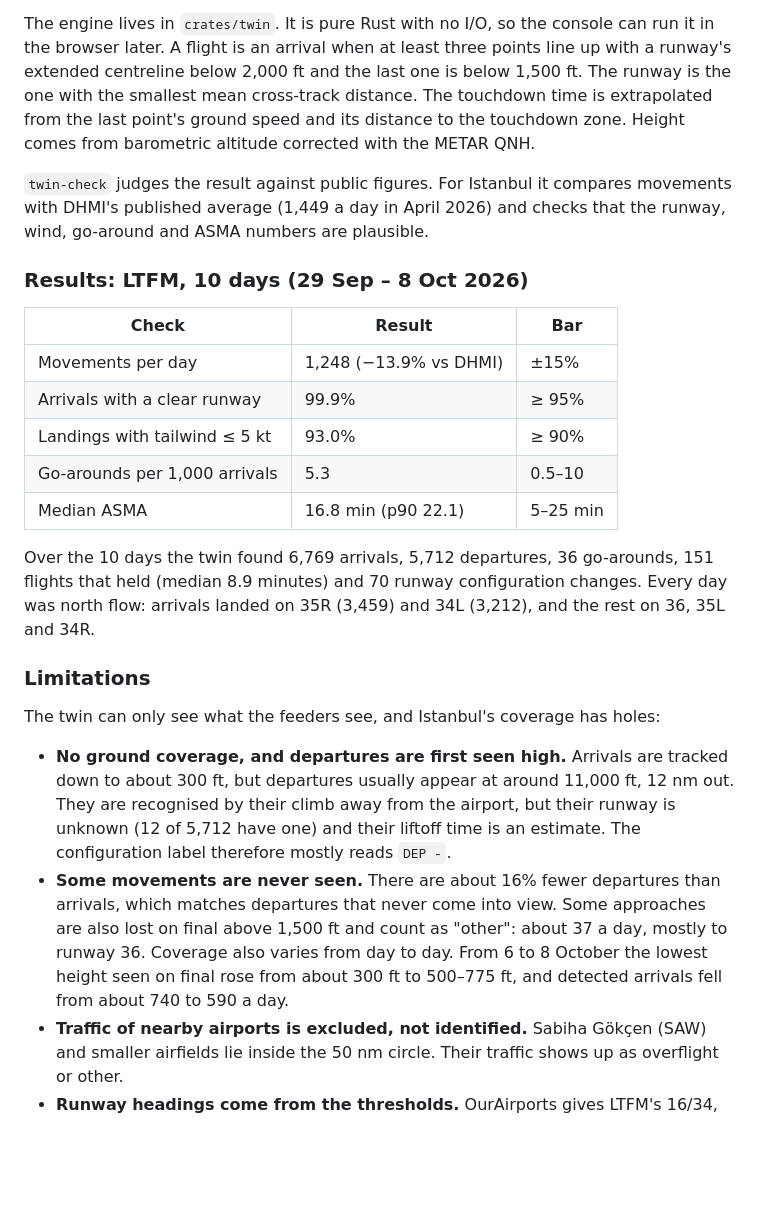
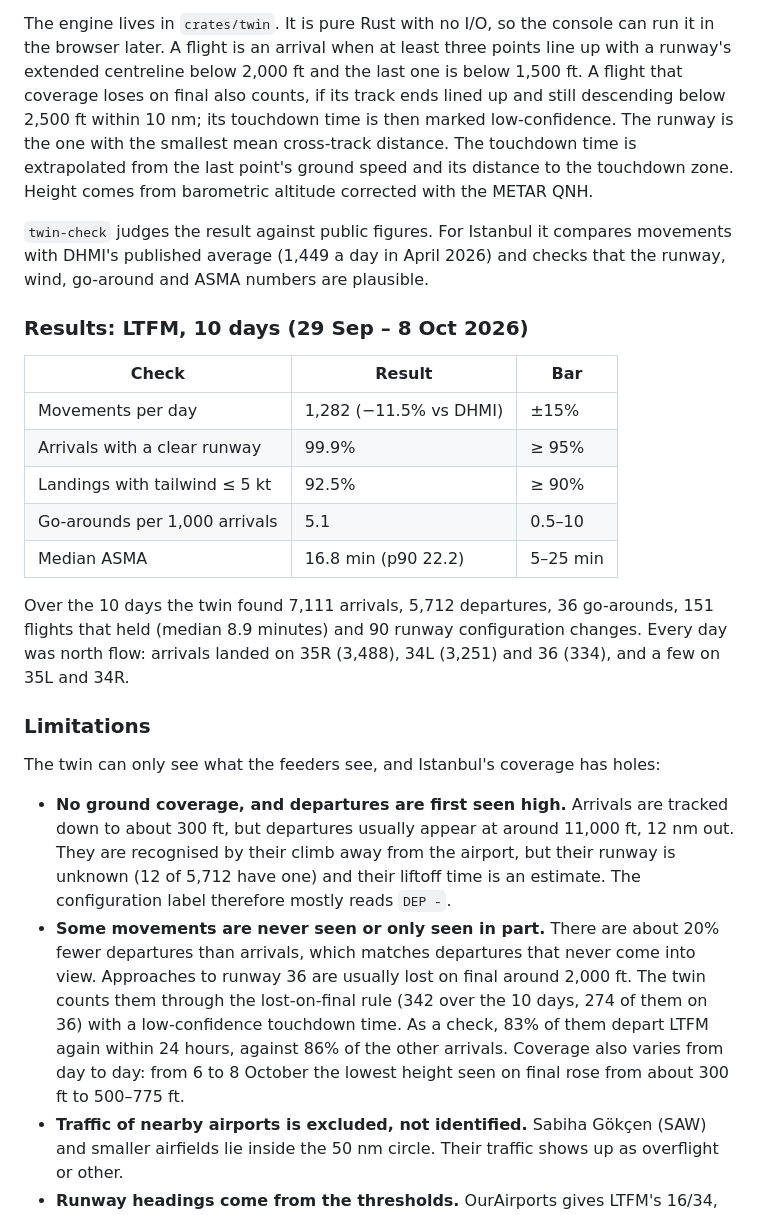
Before and after one commit to iliev-blnk/holdshort, a Markdown page: README.md, the part around the change. Drawn GitHub-style; blank space fills up the shorter version.

Commit message:
Update the twin results for arrivals lost on final

```diff
--- a/README.md
+++ b/README.md
@@ -97,7 +97,9 @@ holdshort twin-check 2026-09-29..2026-10-08 --airport LTFM --sample 5
 
 The engine lives in `crates/twin`. It is pure Rust with no I/O, so the console can run it in the
 browser later. A flight is an arrival when at least three points line up with a runway's extended
-centreline below 2,000 ft and the last one is below 1,500 ft. The runway is the one with the
+centreline below 2,000 ft and the last one is below 1,500 ft. A flight that coverage loses on
+final also counts, if its track ends lined up and still descending below 2,500 ft within 10 nm;
+its touchdown time is then marked low-confidence. The runway is the one with the
 smallest mean cross-track distance. The touchdown time is extrapolated from the last point's ground
 speed and its distance to the touchdown zone. Height comes from barometric altitude corrected with
 the METAR QNH.
@@ -110,15 +112,15 @@ and ASMA numbers are plausible.
 
 | Check | Result | Bar |
 | --- | --- | --- |
-| Movements per day | 1,248 (−13.9% vs DHMI) | ±15% |
+| Movements per day | 1,282 (−11.5% vs DHMI) | ±15% |
 | Arrivals with a clear runway | 99.9% | ≥ 95% |
-| Landings with tailwind ≤ 5 kt | 93.0% | ≥ 90% |
-| Go-arounds per 1,000 arrivals | 5.3 | 0.5–10 |
-| Median ASMA | 16.8 min (p90 22.1) | 5–25 min |
+| Landings with tailwind ≤ 5 kt | 92.5% | ≥ 90% |
+| Go-arounds per 1,000 arrivals | 5.1 | 0.5–10 |
+| Median ASMA | 16.8 min (p90 22.2) | 5–25 min |
 
-Over the 10 days the twin found 6,769 arrivals, 5,712 departures, 36 go-arounds, 151 flights
-that held (median 8.9 minutes) and 70 runway configuration changes. Every day was north flow:
-arrivals landed on 35R (3,459) and 34L (3,212), and the rest on 36, 35L and 34R.
+Over the 10 days the twin found 7,111 arrivals, 5,712 departures, 36 go-arounds, 151 flights
+that held (median 8.9 minutes) and 90 runway configuration changes. Every day was north flow:
+arrivals landed on 35R (3,488), 34L (3,251) and 36 (334), and a few on 35L and 34R.
 
 ### Limitations
 
@@ -128,11 +130,13 @@ The twin can only see what the feeders see, and Istanbul's coverage has holes:
   300 ft, but departures usually appear at around 11,000 ft, 12 nm out. They are recognised by
   their climb away from the airport, but their runway is unknown (12 of 5,712 have one) and their
   liftoff time is an estimate. The configuration label therefore mostly reads `DEP -`.
-- **Some movements are never seen.** There are about 16% fewer departures than arrivals,
-  which matches departures that never come into view. Some approaches are also lost on final
-  above 1,500 ft and count as "other": about 37 a day, mostly to runway 36. Coverage also varies
-  from day to day. From 6 to 8 October the lowest height seen on final rose from about 300 ft to
-  500–775 ft, and detected arrivals fell from about 740 to 590 a day.
+- **Some movements are never seen or only seen in part.** There are about 20% fewer departures
+  than arrivals, which matches departures that never come into view. Approaches to runway 36 are
+  usually lost on final around 2,000 ft. The twin counts them through the lost-on-final rule
+  (342 over the 10 days, 274 of them on 36) with a low-confidence touchdown time. As a check,
+  83% of them depart LTFM again within 24 hours, against 86% of the other arrivals. Coverage
+  also varies from day to day: from 6 to 8 October the lowest height seen on final rose from
+  about 300 ft to 500–775 ft.
 - **Traffic of nearby airports is excluded, not identified.** Sabiha Gökçen (SAW) and smaller
   airfields lie inside the 50 nm circle. Their traffic shows up as overflight or other.
 - **Runway headings come from the thresholds.** OurAirports gives LTFM's 16/34, 17/35 and 18/36
```
